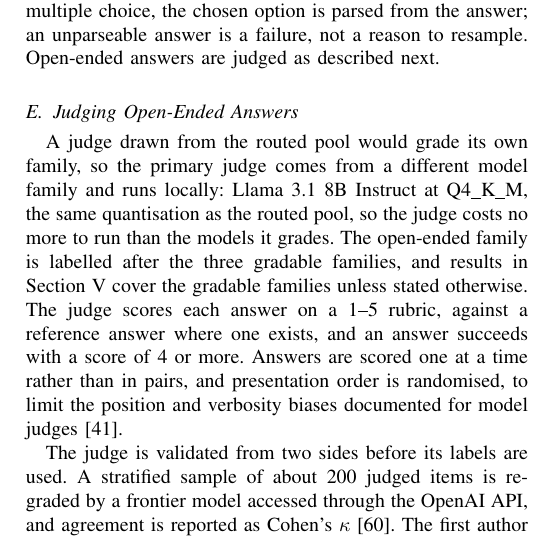
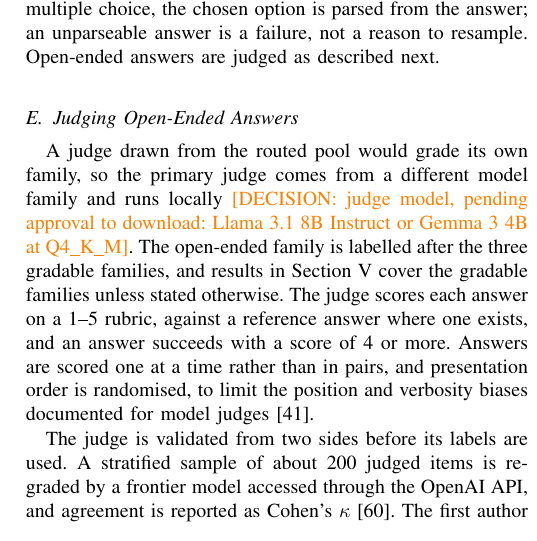
Before and after one commit to UnrivalledHitman/Prompt-Routing-Research-Journal, a LaTeX paper (paper/main.tex, which reads paper/sections/04-experimentation.tex): part of one column of page 8 of 15, cut so that both start at the same text. Compiled offline with pdfLaTeX.

```diff
--- a/paper/sections/04-experimentation.tex
+++ b/paper/sections/04-experimentation.tex
@@ -138,10 +138,9 @@
 \label{sec:judge}
 
 A judge drawn from the routed pool would grade its own family, so the
-primary judge comes from a different model family and runs locally:
-Llama~3.1 8B Instruct at Q4\_K\_M, the same quantisation as the routed
-pool, so the judge costs no more to run than the models it grades. The
-open-ended family is labelled after the
+primary judge comes from a different model family and runs locally
+\decision{judge model, pending approval to download: Llama~3.1 8B Instruct
+or Gemma~3 4B at Q4\_K\_M}. The open-ended family is labelled after the
 three gradable families, and results in Section~\ref{sec:results} cover the
 gradable families unless stated otherwise. The judge scores
 each answer on a 1--5 rubric, against a reference answer where one exists,
```
